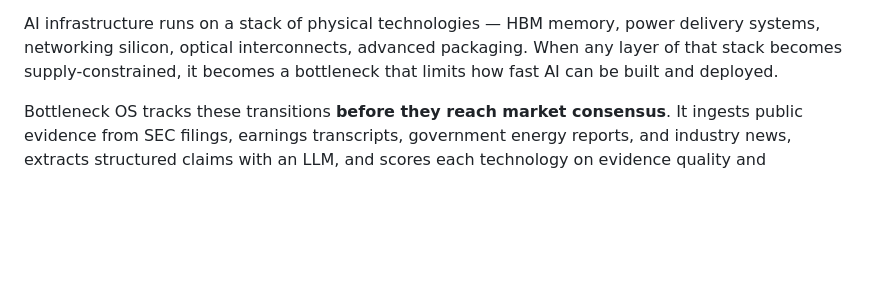
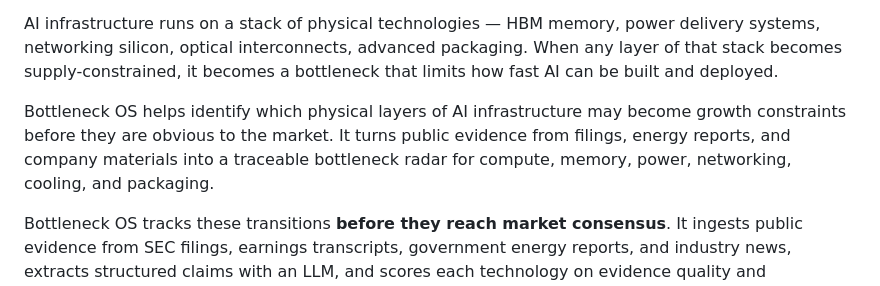
Before and after one commit to ZihanZheng2000/BottleneckOS, a Markdown page: README.md, the part around one of its changes. Drawn GitHub-style; blank space fills up the shorter version.

```diff
--- a/README.md
+++ b/README.md
@@ -3,4 +5,6 @@
 AI infrastructure runs on a stack of physical technologies — HBM memory, power delivery systems, networking silicon, optical interconnects, advanced packaging. When any layer of that stack becomes supply-constrained, it becomes a bottleneck that limits how fast AI can be built and deployed.
+
+Bottleneck OS helps identify which physical layers of AI infrastructure may become growth constraints before they are obvious to the market. It turns public evidence from filings, energy reports, and company materials into a traceable bottleneck radar for compute, memory, power, networking, cooling, and packaging.
 
 Bottleneck OS tracks these transitions **before they reach market consensus**. It ingests public evidence from SEC filings, earnings transcripts, government energy reports, and industry news, extracts structured claims with an LLM, and scores each technology on evidence quality and bottleneck severity.
 
```
Also changed, not shown: other parts of README.md (+2 -0 lines), README.zh-CN.md (added, +178 -0 lines).
